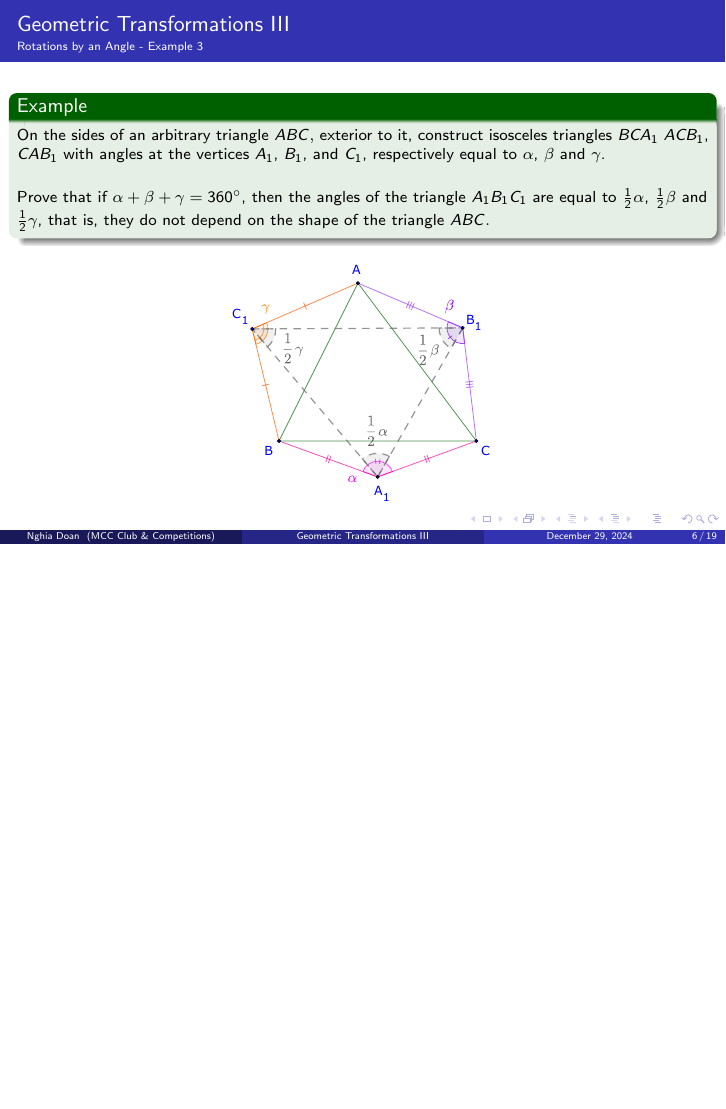
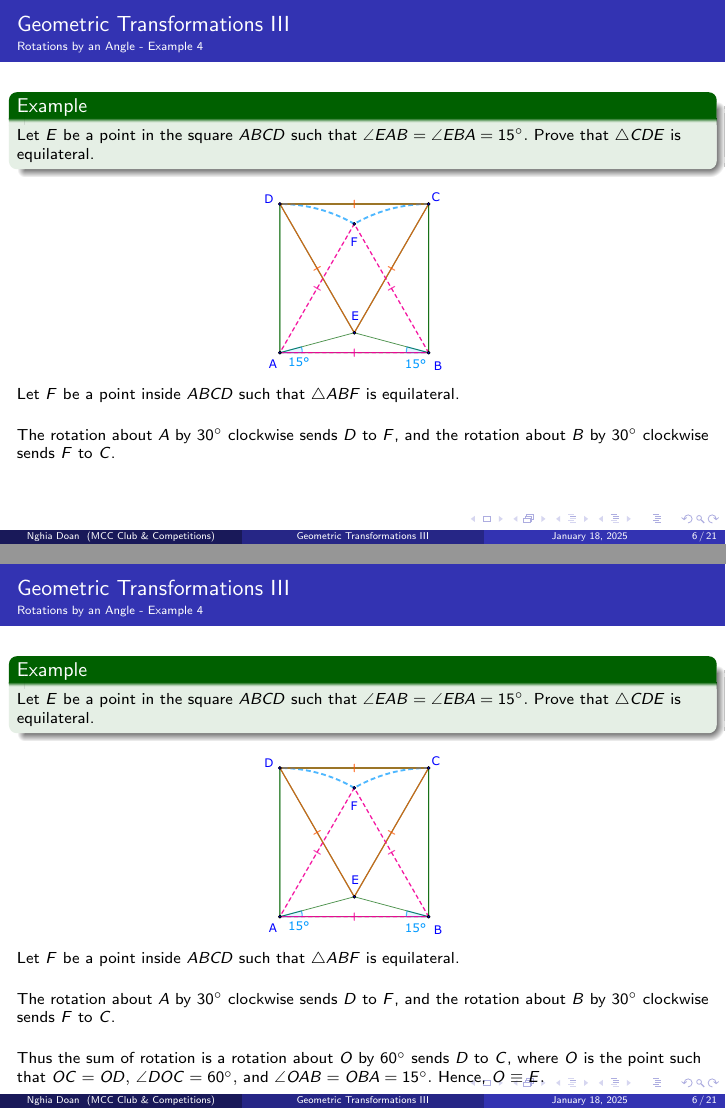
Before and after one commit to nghia71/pi, LaTeX slides (umc-2024-k1-s5.tex): page 8 of 36 before the commit and pages 10 and 12 of 49 after it, the two joined at a grey line, the shorter picture padded with empty space. The pictures show the PDF file umc-2024-k1-s5.pdf that the author committed with the source.

Commit message:
UMCK1 SM2

```diff
--- a/umc-2024-k1-s5.tex
+++ b/umc-2024-k1-s5.tex
@@ -116,7 +117,52 @@
 
 \begin{frame}[t]
     \frametitle{Geometric Transformations III}
-    \framesubtitle{Rotations by an Angle - Example 3}
+    \framesubtitle{Rotations by an Angle - Example 4}
+    \begin{example}
+        Let $E$ be a point in the square $ABCD$ such that $\angle EAB = \angle EBA = 15\dg.$
+        Prove that $\triangle CDE$ is equilateral.
+    \end{example}
+    \begin{overprint}
+        \onslide<1>\begin{center}
+            \includegraphics[width=4cm]{./svg/pdf/rotation-11-2.pdf}
+        \end{center}
+        \onslide<2->\begin{center}
+            \includegraphics[width=4cm]{./svg/pdf/rotation-11.pdf}
+        \end{center}
+    \end{overprint}
+    \onslide<2->Let $F$ be a point inside $ABCD$ such that $\triangle ABF$ is equilateral.
+    \bigbreak
+    \onslide<3->The rotation about $A$ by $30\dg$ clockwise sends $D$ to $F$,
+    and the rotation about $B$ by $30\dg$ clockwise sends $F$ to $C$.
+    \bigbreak
+    \onslide<4->Thus the sum of rotation is a rotation about $O$ by $60\dg$ sends $D$ to $C$, where
+    $O$ is the point such that $OC = OD,$ $\angle DOC = 60\dg,$ and $\angle OAB = OBA = 15\dg.$
+    \onslide<5->Hence, $O \equiv E.$
+\end{frame}
+
+\begin{frame}[t]
+    \frametitle{Geometric Transformations III}
+    \framesubtitle{Rotations by an Angle - Example 5}
+    \begin{example}
+        Let $ABGF$ and $ACDE$ be squares outside $\triangle ABC.$ Let $H$ be the midpoint of $DG$.
+        Show that $HB = HC$ and $HB \perp HC.$
+    \end{example}
+
+    \begin{center}
+        \includegraphics[width=5cm]{./svg/pdf/rotation-10.pdf}
+    \end{center}
+    \onslide<2->Since $CD = CA$ and $\angle DCA = 90\dg$, so the rotation about $C$ by $90\dg$ anti-clockwise sends $D$ to $A$.
+    Also, the rotation about $B$ by $90\dg$ anti-clockwise sends $A$ to $G$.
+    \bigbreak
+    \onslide<3->Thus the sum of rotation is a rotation about $O$ by $180\dg$ sends $D$ to $G$, where
+    $O$ is the point such that $\angle OCB = 45\dg$ and $\angle OBC = 45\dg.$
+    \bigbreak
+    \onslide<4->A rotation of about $O$ by $180\dg$ sends $D$ to $G$ means that $OD = OG$, thus $O \equiv H.$
+\end{frame}
+
+\begin{frame}[t]
+    \frametitle{Geometric Transformations III}
+    \framesubtitle{Rotations by an Angle - Example 6}
     \begin{example}
         On the sides of an arbitrary triangle $ABC,$ exterior to it, construct isosceles triangles $BCA_1$ $ACB_1$, $CAB_1$
         with angles at the vertices $A_1$, $B_1$, and $C_1$, respectively equal to $\alpha$, $\beta$ and $\gamma$.
```
Also changed, not shown: svg/pdf/rotation-10.pdf (added), svg/pdf/rotation-11-2.pdf (added), svg/pdf/rotation-11.pdf (added), svg/rotation-10-2.svg (added), svg/rotation-10.svg (added), svg/rotation-11-2.svg (added), svg/rotation-11.svg (added), umc-2024-k1-s1.pdf (added), umc-2024-k1-s5.pdf, umc-2024-k1-s5.tex (29 more changed lines), 3 other files.
